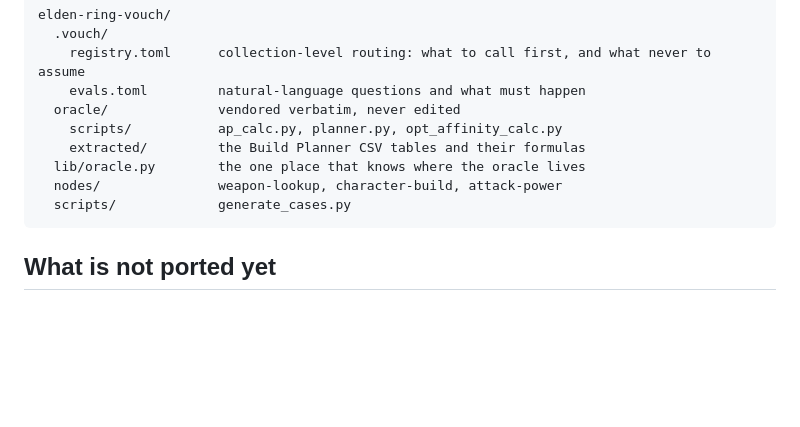
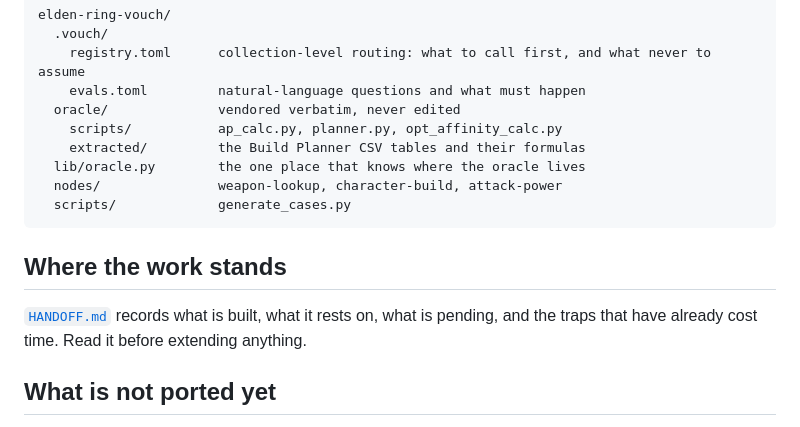
Before and after one commit to mozartdiniz/elden-ring-vouch, a Markdown page: README.md, the part around the change. GitHub-like rendering; blank space fills up the shorter version.

````diff
--- a/README.md
+++ b/README.md
@@ -281,6 +281,11 @@ elden-ring-vouch/
   scripts/             generate_cases.py
 ```
 
+## Where the work stands
+
+[`HANDOFF.md`](HANDOFF.md) records what is built, what it rests on, what is pending, and the
+traps that have already cost time. Read it before extending anything.
+
 ## What is not ported yet
 
 The Prometheux ontology this collection is a second implementation of still covers ashes of
````
Also changed, not shown: HANDOFF.md (added, +207 -0 lines).
